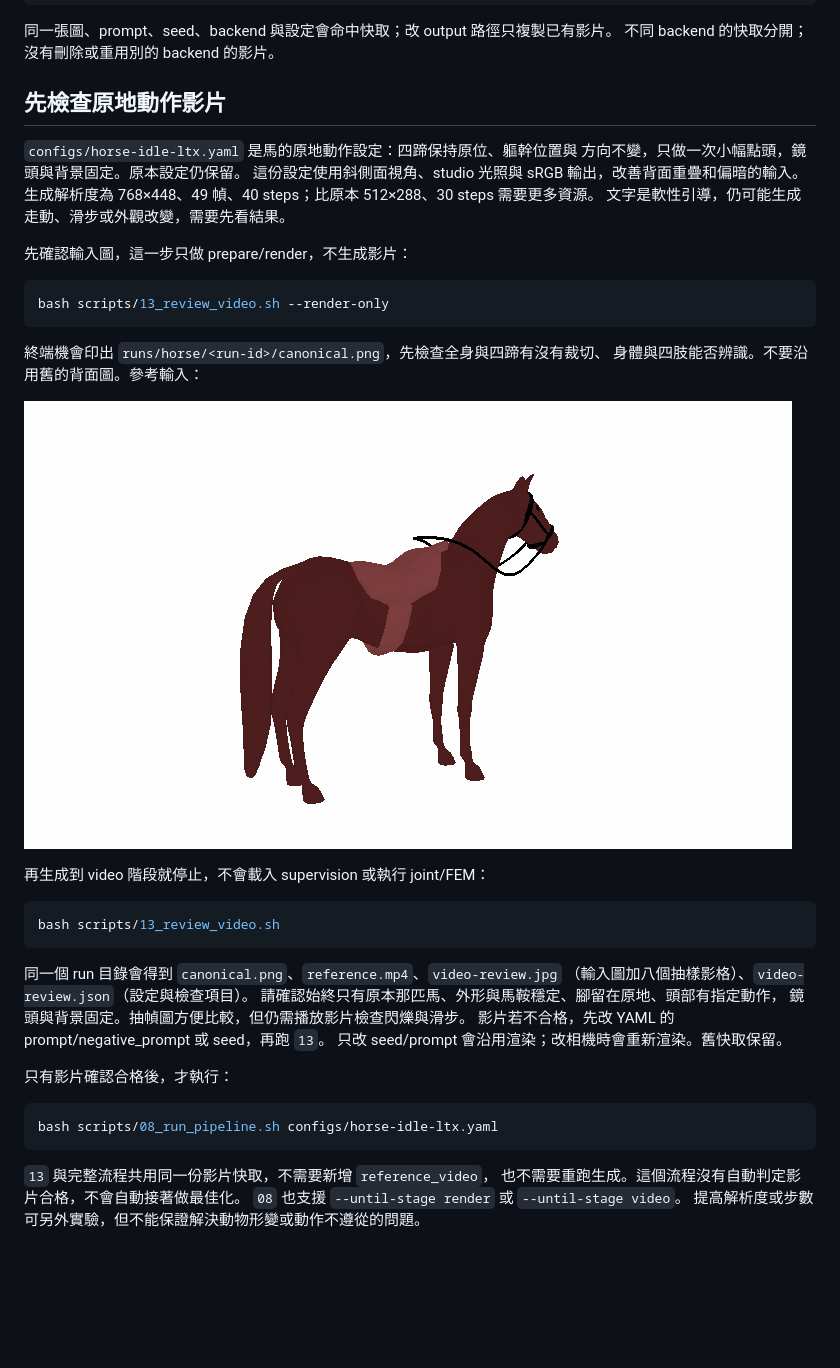
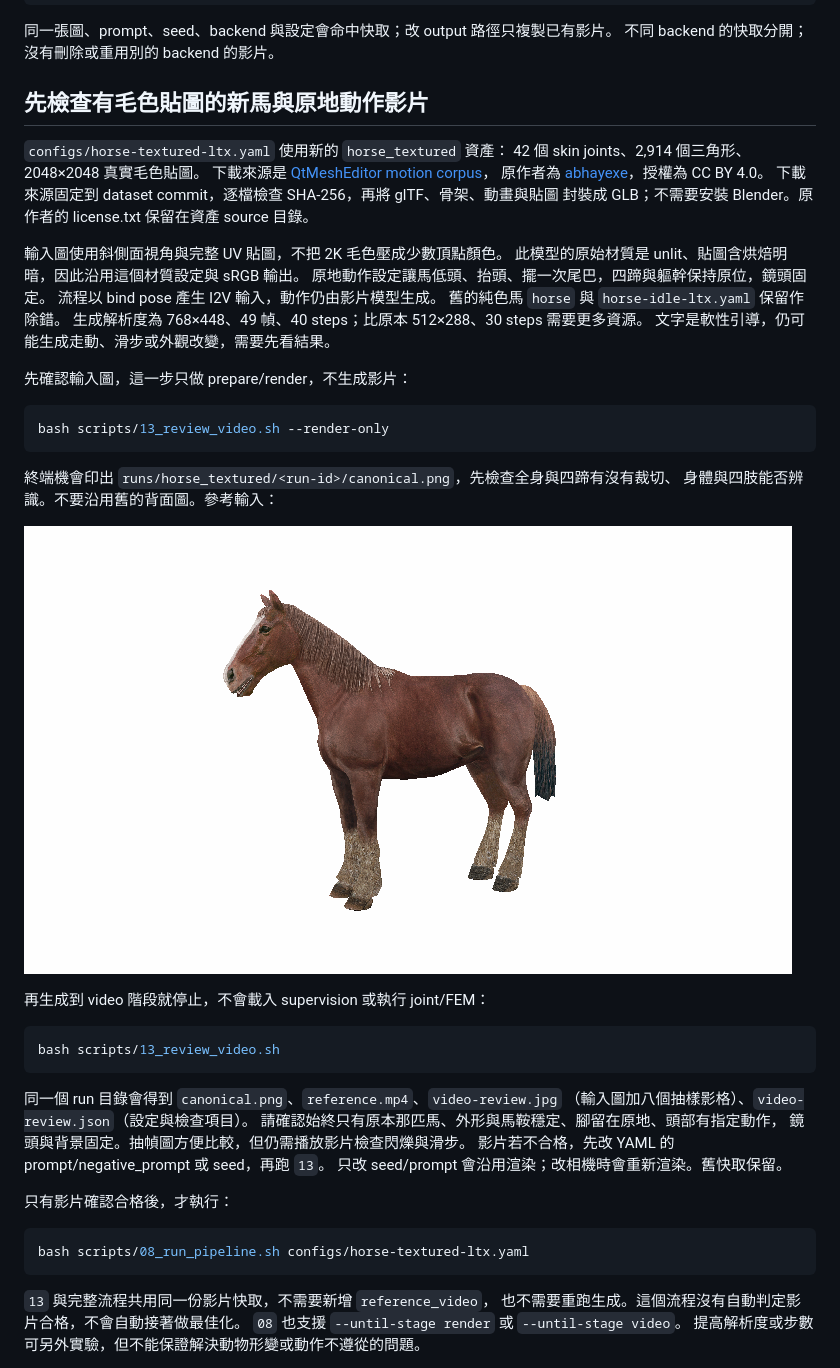
Before and after one commit to gisgisgisgisgis/animimic-reproduce, a Markdown page: docs/local-video.md, the part around one of its changes. Rendered like a GitHub page; pictures changed too: docs/asset-previews/horse-textured-input.png (added); blank space fills up the shorter version.

````diff
--- a/docs/local-video.md
+++ b/docs/local-video.md
@@ -36,11 +36,20 @@ animimic video --config configs/fox-ltx.yaml --image path/to/canonical.png --out
 同一張圖、prompt、seed、backend 與設定會命中快取；改 output 路徑只複製已有影片。
 不同 backend 的快取分開；沒有刪除或重用別的 backend 的影片。
 
-## 先檢查原地動作影片
+## 先檢查有毛色貼圖的新馬與原地動作影片
 
-`configs/horse-idle-ltx.yaml` 是馬的原地動作設定：四蹄保持原位、軀幹位置與
-方向不變，只做一次小幅點頭，鏡頭與背景固定。原本設定仍保留。
-這份設定使用斜側面視角、studio 光照與 sRGB 輸出，改善背面重疊和偏暗的輸入。
+`configs/horse-textured-ltx.yaml` 使用新的 `horse_textured` 資產：
+42 個 skin joints、2,914 個三角形、2048×2048 真實毛色貼圖。
+下載來源是 [QtMeshEditor motion corpus](https://huggingface.co/datasets/fernandotonon/QtMeshEditor-motion-corpus)，
+原作者為 [abhayexe](https://sketchfab.com/abhayexe)，授權為 CC BY 4.0。
+下載來源固定到 dataset commit，逐檔檢查 SHA-256，再將 glTF、骨架、動畫與貼圖
+封裝成 GLB；不需要安裝 Blender。原作者的 license.txt 保留在資產 source 目錄。
+
+輸入圖使用斜側面視角與完整 UV 貼圖，不把 2K 毛色壓成少數頂點顏色。
+此模型的原始材質是 unlit、貼圖含烘焙明暗，因此沿用這個材質設定與 sRGB 輸出。
+原地動作設定讓馬低頭、抬頭、擺一次尾巴，四蹄與軀幹保持原位，鏡頭固定。
+流程以 bind pose 產生 I2V 輸入，動作仍由影片模型生成。
+舊的純色馬 `horse` 與 `horse-idle-ltx.yaml` 保留作除錯。
 生成解析度為 768×448、49 幀、40 steps；比原本 512×288、30 steps 需要更多資源。
 文字是軟性引導，仍可能生成走動、滑步或外觀改變，需要先看結果。
 
@@ -50,10 +59,10 @@ animimic video --config configs/fox-ltx.yaml --image path/to/canonical.png --out
 bash scripts/13_review_video.sh --render-only
 ```
 
-終端機會印出 `runs/horse/<run-id>/canonical.png`，先檢查全身與四蹄有沒有裁切、
+終端機會印出 `runs/horse_textured/<run-id>/canonical.png`，先檢查全身與四蹄有沒有裁切、
 身體與四肢能否辨識。不要沿用舊的背面圖。參考輸入：
 
-![原地動作輸入圖](asset-previews/horse-idle-input.png)
+![新馬的實際輸入圖](asset-previews/horse-textured-input.png)
 
 再生成到 video 階段就停止，不會載入 supervision 或執行 joint/FEM：
 
@@ -71,7 +80,7 @@ bash scripts/13_review_video.sh
 只有影片確認合格後，才執行：
 
 ```bash
-bash scripts/08_run_pipeline.sh configs/horse-idle-ltx.yaml
+bash scripts/08_run_pipeline.sh configs/horse-textured-ltx.yaml
 ```
 
 `13` 與完整流程共用同一份影片快取，不需要新增 `reference_video`，
````
Also changed, not shown: other parts of docs/local-video.md (+13 -5 lines), README.md (+15 -10 lines), docs/asset-previews/horse_textured.png (added), 13 other files.
